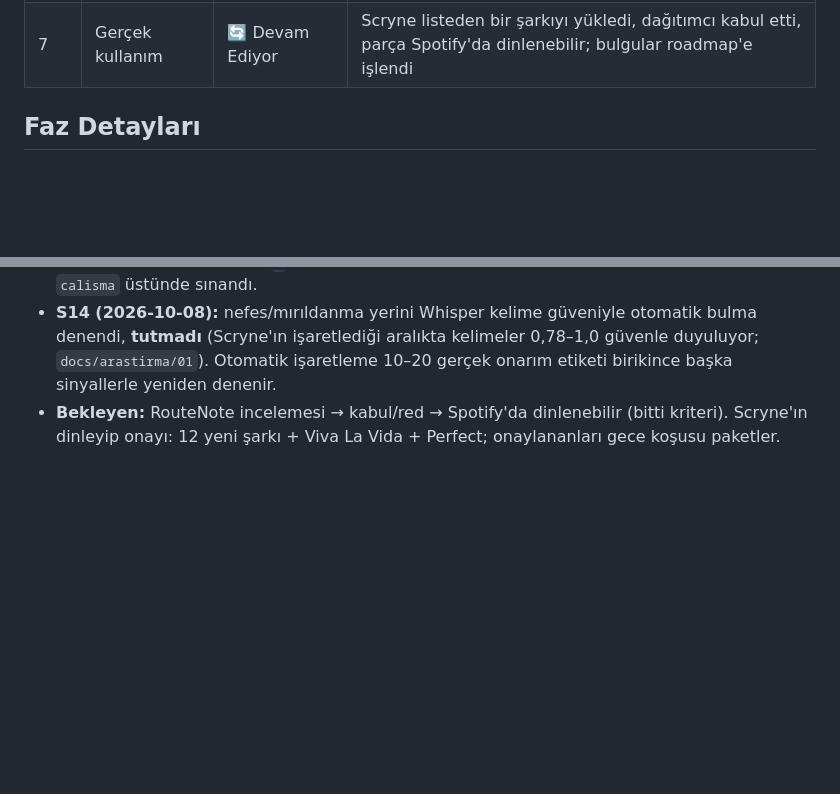
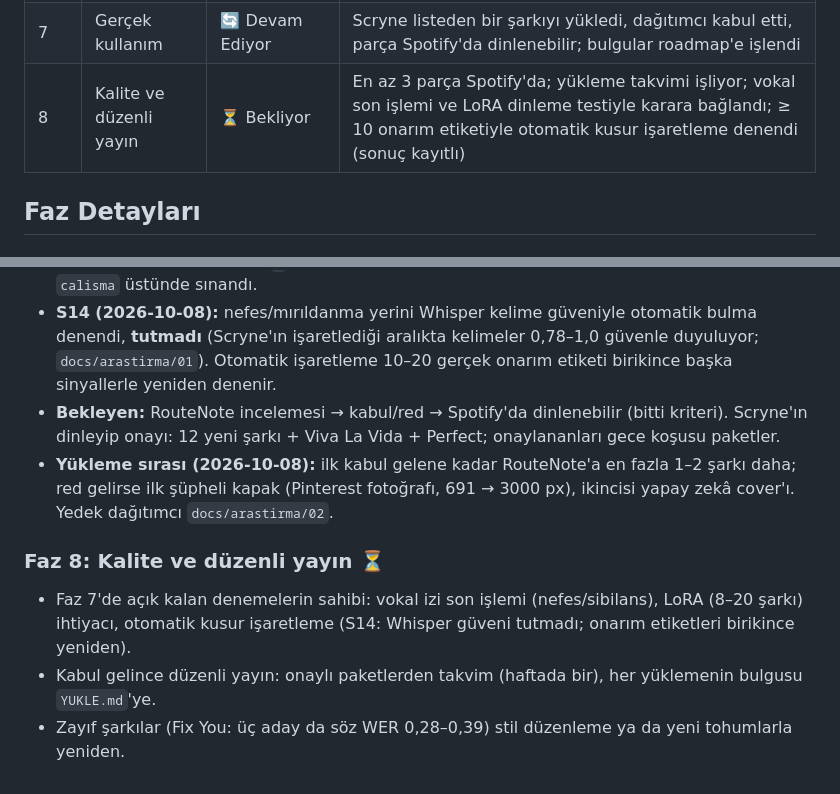
Before and after one commit to Scryne/yanki, a Markdown page: docs/Roadmap.md, 2 parts joined by grey strips. Drawn GitHub-style; blank space fills up the shorter version.

Commit message:
Roadmap: Faz 8 (kalite ve düzenli yayın) açık denemelerin sahibi; yükleme sırası kararı
Co-Authored-By: Claude Opus 5.5 <noreply@anthropic.com>

```diff
--- a/docs/Roadmap.md
+++ b/docs/Roadmap.md
@@ -20,6 +20,7 @@ Durum sütunu session-start hook'u tarafından otomatik okunur — format bozulm
 | 5 | Yükleme paketi | ✅ Tamamlandı | Onaylı şarkıdan mastering (−14 LUFS, −1 dBTP) + 3000×3000 kapak + metadata + `YUKLE.md`; Scryne'ın seçtiği dağıtımcının formuna birebir uyuyor |
 | 6 | Kalite turu | ✅ Tamamlandı | Mırıldanma, nefes, titreme için denemeler; Scryne bir şarkıda "yayınlanabilir" dedi |
 | 7 | Gerçek kullanım | 🔄 Devam Ediyor | Scryne listeden bir şarkıyı yükledi, dağıtımcı kabul etti, parça Spotify'da dinlenebilir; bulgular roadmap'e işlendi |
+| 8 | Kalite ve düzenli yayın | ⏳ Bekliyor | En az 3 parça Spotify'da; yükleme takvimi işliyor; vokal son işlemi ve LoRA dinleme testiyle karara bağlandı; ≥ 10 onarım etiketiyle otomatik kusur işaretleme denendi (sonuç kayıtlı) |
 
 ## Faz Detayları
 
@@ -140,3 +141,11 @@ Durum sütunu session-start hook'u tarafından otomatik okunur — format bozulm
   10–20 gerçek onarım etiketi birikince başka sinyallerle yeniden denenir.
 - **Bekleyen:** RouteNote incelemesi → kabul/red → Spotify'da dinlenebilir (bitti kriteri). Scryne'ın dinleyip onayı:
   12 yeni şarkı + Viva La Vida + Perfect; onaylananları gece koşusu paketler.
+- **Yükleme sırası (2026-10-08):** ilk kabul gelene kadar RouteNote'a en fazla 1–2 şarkı daha; red gelirse ilk
+  şüpheli kapak (Pinterest fotoğrafı, 691 → 3000 px), ikincisi yapay zekâ cover'ı. Yedek dağıtımcı `docs/arastirma/02`.
+
+### Faz 8: Kalite ve düzenli yayın ⏳
+- Faz 7'de açık kalan denemelerin sahibi: vokal izi son işlemi (nefes/sibilans), LoRA (8–20 şarkı) ihtiyacı,
+  otomatik kusur işaretleme (S14: Whisper güveni tutmadı; onarım etiketleri birikince yeniden).
+- Kabul gelince düzenli yayın: onaylı paketlerden takvim (haftada bir), her yüklemenin bulgusu `YUKLE.md`'ye.
+- Zayıf şarkılar (Fix You: üç aday da söz WER 0,28–0,39) stil düzenleme ya da yeni tohumlarla yeniden.
```
